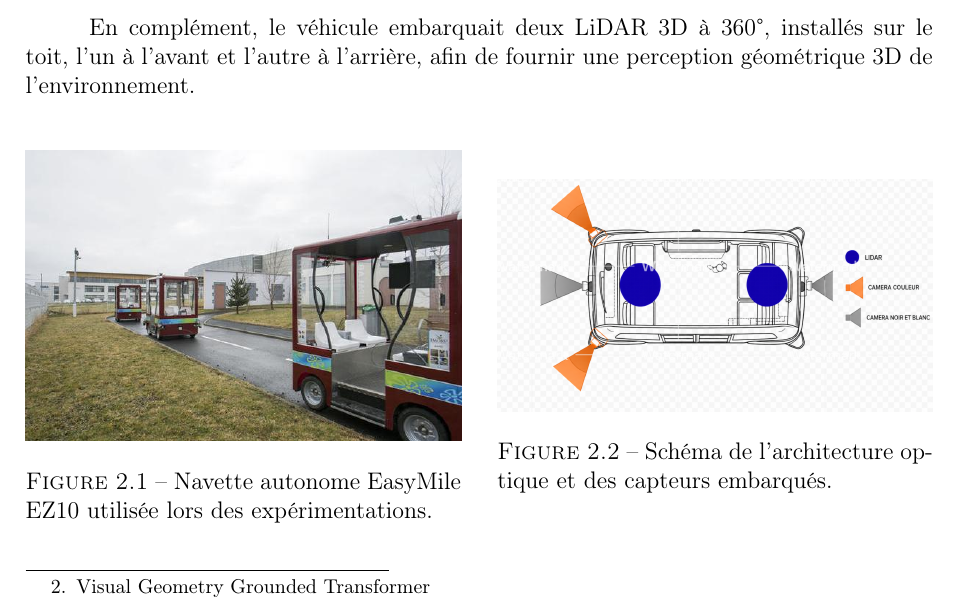
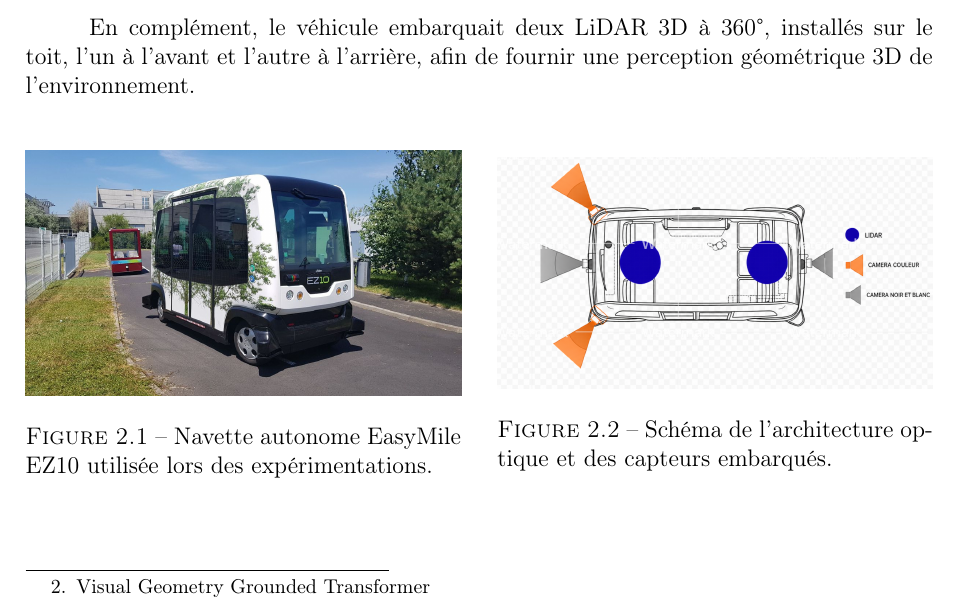
Before and after one commit to RhomDev/rapport-memoire-projet, a LaTeX document (rapport_stage_M1_2/rapport_cor2.tex): part of page 12 of 59, cut so that both start at the same text. Compiled offline with pdfLaTeX.

Commit message:
changement d'image

```diff
--- a/rapport_stage_M1_2/rapport_cor2.tex
+++ b/rapport_stage_M1_2/rapport_cor2.tex
@@ -475,7 +475,7 @@
     \centering
     \begin{minipage}{0.48\textwidth}
         \centering
-        \includegraphics[width=\linewidth]{img_src/PAVIN_navette.jpg}
+        \includegraphics[width=\linewidth]{img_src/navette.jpg}
         \caption{Navette autonome EasyMile EZ10 utilisée lors des expérimentations.}
     \end{minipage}
     \hfill
```
Also changed, not shown: rapport_stage_M1_2/img_src/navette.jpg (added), 2 other files.
